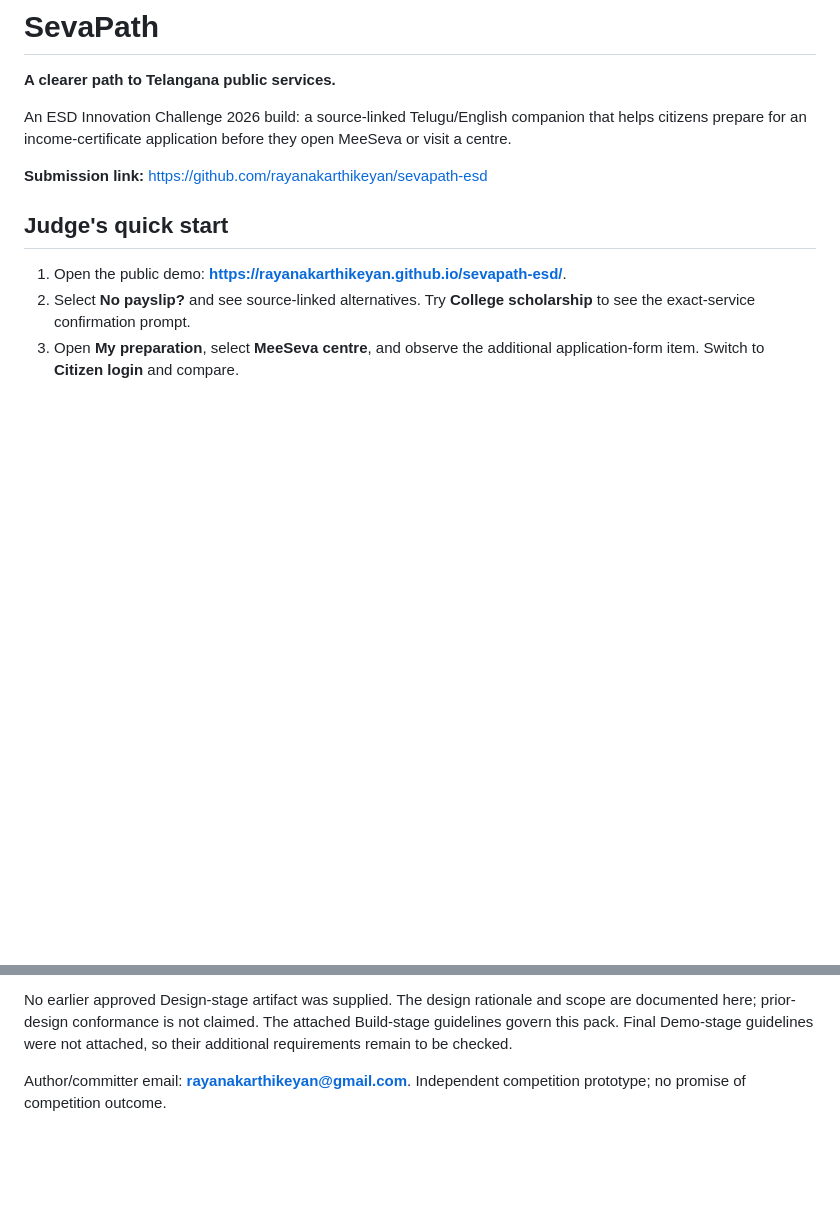
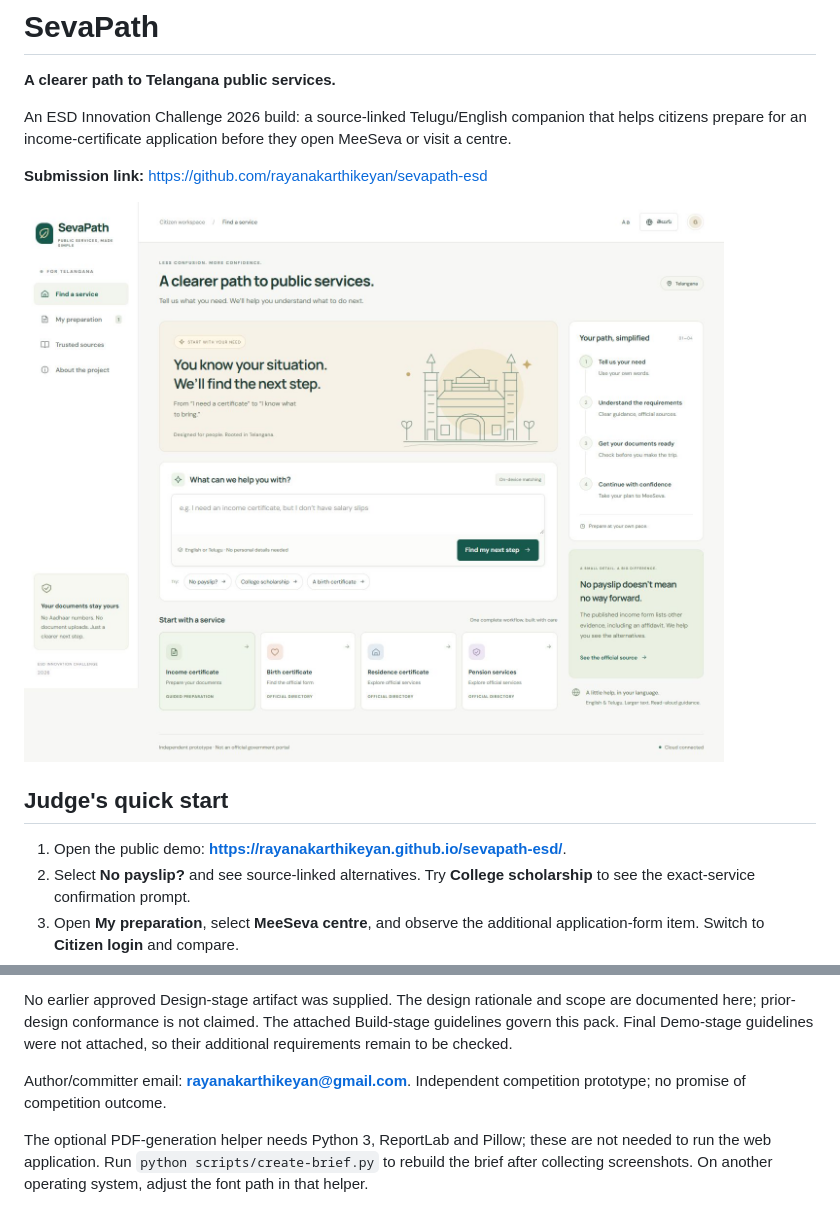
Before and after one commit to rayanakarthikeyan/sevapath-esd, a Markdown page: README.md, 2 parts joined by grey strips. Rendered like a GitHub page; pictures changed too: docs/evidence/home-desktop.png (added); blank space fills up the shorter version.

Commit message:
Add reviewed submission brief and browser verification evidence

```diff
--- a/README.md
+++ b/README.md
@@ -5,6 +5,8 @@
 An ESD Innovation Challenge 2026 build: a source-linked Telugu/English companion that helps citizens prepare for an income-certificate application before they open MeeSeva or visit a centre.
 
 **Submission link:** https://github.com/rayanakarthikeyan/sevapath-esd
+
+![SevaPath citizen workspace](docs/evidence/home-desktop.png)
 
 ## Judge's quick start
 
@@ -122,3 +124,5 @@ An anonymous random 256-bit device capability is a bearer secret. Only its SHA-2
 No earlier approved Design-stage artifact was supplied. The design rationale and scope are documented here; prior-design conformance is not claimed. The attached Build-stage guidelines govern this pack. Final Demo-stage guidelines were not attached, so their additional requirements remain to be checked.
 
 Author/committer email: **rayanakarthikeyan@gmail.com**. Independent competition prototype; no promise of competition outcome.
+
+The optional PDF-generation helper needs Python 3, ReportLab and Pillow; these are not needed to run the web application. Run `python scripts/create-brief.py` to rebuild the brief after collecting screenshots. On another operating system, adjust the font path in that helper.
```
Also changed, not shown: docs/TESTING.md (added, +69 -0 lines), docs/evidence/plan-cloud-restored.png (added), docs/evidence/plan-telugu-mobile.png (added), 6 other files.
